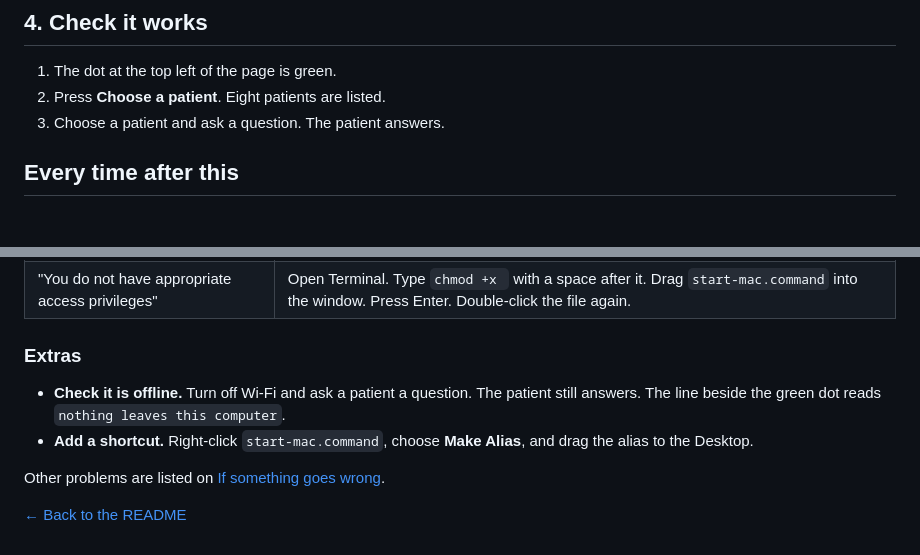
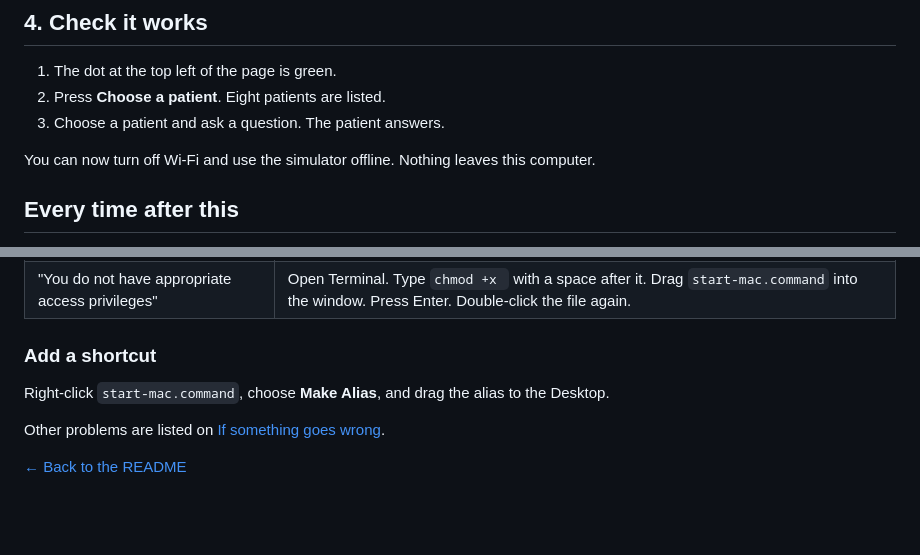
Before and after one commit to igembitsky/virtual-standardized-patient, a Markdown page: docs/install-mac.md, 2 parts joined by grey strips. Drawn GitHub-style; blank space fills up the shorter version.

Commit message:
docs: tell Mac users they can go offline once the patient answers
Co-Authored-By: Claude Fable 5.1 <noreply@anthropic.com>
Claude-Session: https://claude.ai/code/session_01Fe89ofjNeng7zgTjiF3iLQ

```diff
--- a/docs/install-mac.md
+++ b/docs/install-mac.md
@@ -38,6 +38,8 @@ Ollama is the free program that runs the AI model on your computer.
 1. The dot at the top left of the page is green.
 2. Press **Choose a patient**. Eight patients are listed.
 3. Choose a patient and ask a question. The patient answers.
+
+You can now turn off Wi-Fi and use the simulator offline. Nothing leaves this computer.
 
 ## Every time after this
 
@@ -100,10 +102,9 @@ Open your browser and go to `http://127.0.0.1:8756/`.
 | "Ollama is not installed" | Do step 1 again. Open Ollama once. Double-click `start-mac.command` again. |
 | "You do not have appropriate access privileges" | Open Terminal. Type `chmod +x ` with a space after it. Drag `start-mac.command` into the window. Press Enter. Double-click the file again. |
 
-### Extras
+### Add a shortcut
 
-- **Check it is offline.** Turn off Wi-Fi and ask a patient a question. The patient still answers. The line beside the green dot reads `nothing leaves this computer`.
-- **Add a shortcut.** Right-click `start-mac.command`, choose **Make Alias**, and drag the alias to the Desktop.
+Right-click `start-mac.command`, choose **Make Alias**, and drag the alias to the Desktop.
 
 Other problems are listed on [If something goes wrong](troubleshooting.md).
 
```
